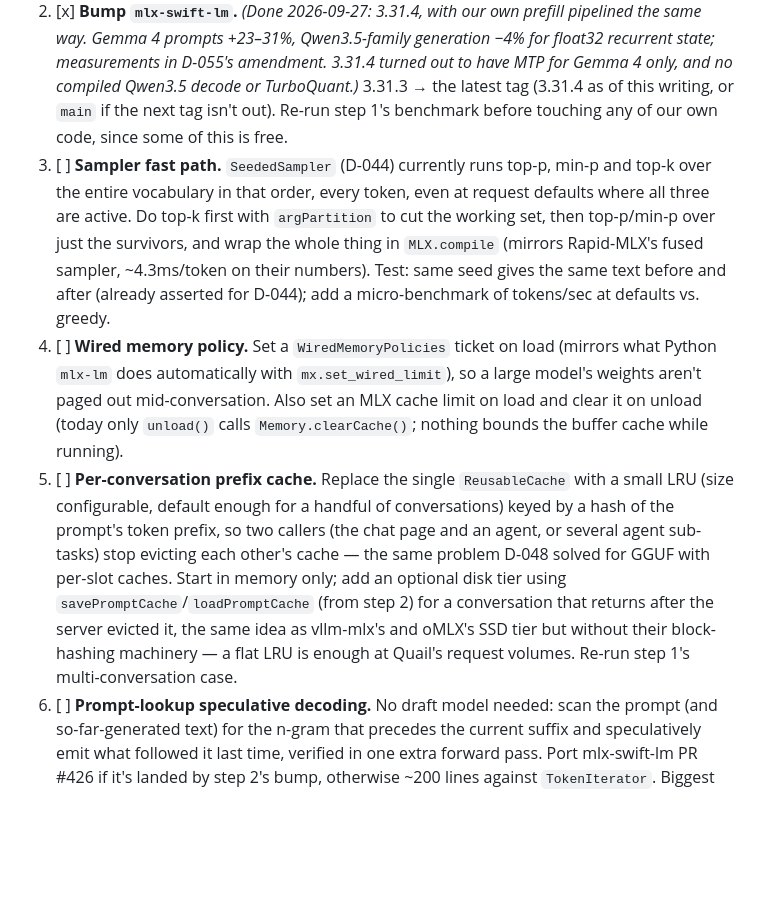
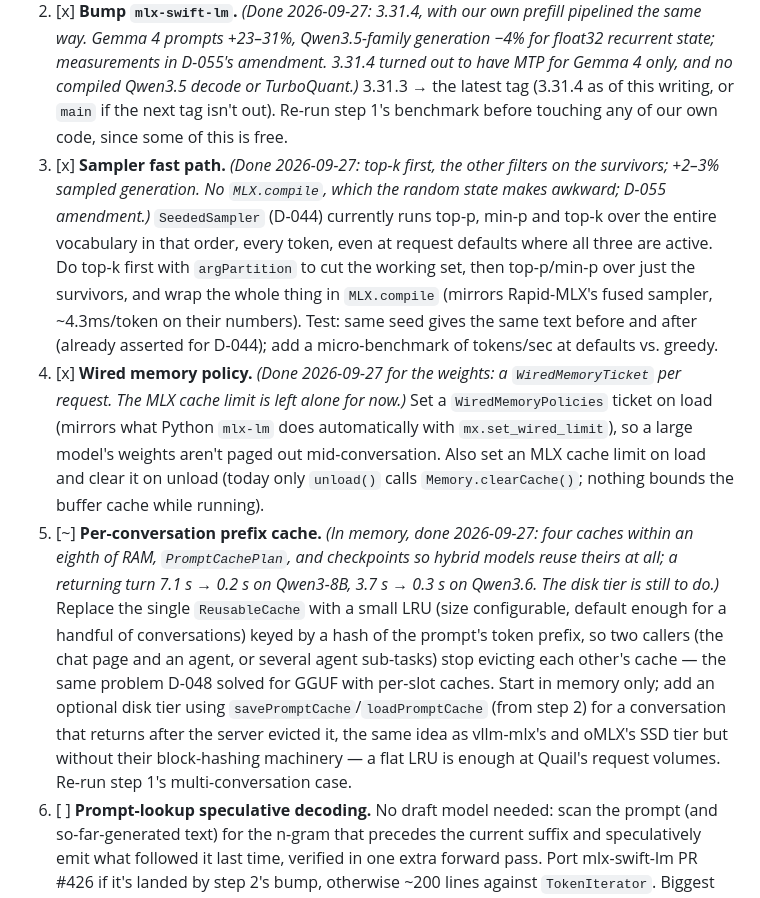
Before and after one commit to adatoo/quail, a Markdown page: docs/IMPLEMENTATION_PLAN.md, the part around the change. Drawn GitHub-style; blank space fills up the shorter version.

```diff
--- a/docs/IMPLEMENTATION_PLAN.md
+++ b/docs/IMPLEMENTATION_PLAN.md
@@ -155,9 +155,9 @@ ADR D-055: oMLX and Rapid-MLX (deferred above) get their MLX speed almost entire
 
 1. [ ] **Benchmark: multi-conversation and concurrent cases.** Extend `BenchmarkSuite`/`BenchmarkRunner` with (a) two interleaved "conversations" against the same model, to measure prefix-cache thrash (today: every turn after the first pays a full prefill because `ReusableCache` holds only one prefix), and (b) 2, 4 and 8 concurrent requests, to measure what serialising on `ModelContainer.perform` costs. Record both alongside the existing single-stream numbers so steps 5 and 8 have a before/after. GGUF already has D-048's concurrency; this gives MLX the same comparison.
 2. [x] **Bump `mlx-swift-lm`.** *(Done 2026-09-27: 3.31.4, with our own prefill pipelined the same way. Gemma 4 prompts +23–31%, Qwen3.5-family generation −4% for float32 recurrent state; measurements in D-055's amendment. 3.31.4 turned out to have MTP for Gemma 4 only, and no compiled Qwen3.5 decode or TurboQuant.)* 3.31.3 → the latest tag (3.31.4 as of this writing, or `main` if the next tag isn't out). Re-run step 1's benchmark before touching any of our own code, since some of this is free.
-3. [ ] **Sampler fast path.** `SeededSampler` (D-044) currently runs top-p, min-p and top-k over the entire vocabulary in that order, every token, even at request defaults where all three are active. Do top-k first with `argPartition` to cut the working set, then top-p/min-p over just the survivors, and wrap the whole thing in `MLX.compile` (mirrors Rapid-MLX's fused sampler, ~4.3ms/token on their numbers). Test: same seed gives the same text before and after (already asserted for D-044); add a micro-benchmark of tokens/sec at defaults vs. greedy.
-4. [ ] **Wired memory policy.** Set a `WiredMemoryPolicies` ticket on load (mirrors what Python `mlx-lm` does automatically with `mx.set_wired_limit`), so a large model's weights aren't paged out mid-conversation. Also set an MLX cache limit on load and clear it on unload (today only `unload()` calls `Memory.clearCache()`; nothing bounds the buffer cache while running).
-5. [ ] **Per-conversation prefix cache.** Replace the single `ReusableCache` with a small LRU (size configurable, default enough for a handful of conversations) keyed by a hash of the prompt's token prefix, so two callers (the chat page and an agent, or several agent sub-tasks) stop evicting each other's cache — the same problem D-048 solved for GGUF with per-slot caches. Start in memory only; add an optional disk tier using `savePromptCache`/`loadPromptCache` (from step 2) for a conversation that returns after the server evicted it, the same idea as vllm-mlx's and oMLX's SSD tier but without their block-hashing machinery — a flat LRU is enough at Quail's request volumes. Re-run step 1's multi-conversation case.
+3. [x] **Sampler fast path.** *(Done 2026-09-27: top-k first, the other filters on the survivors; +2–3% sampled generation. No `MLX.compile`, which the random state makes awkward; D-055 amendment.)* `SeededSampler` (D-044) currently runs top-p, min-p and top-k over the entire vocabulary in that order, every token, even at request defaults where all three are active. Do top-k first with `argPartition` to cut the working set, then top-p/min-p over just the survivors, and wrap the whole thing in `MLX.compile` (mirrors Rapid-MLX's fused sampler, ~4.3ms/token on their numbers). Test: same seed gives the same text before and after (already asserted for D-044); add a micro-benchmark of tokens/sec at defaults vs. greedy.
+4. [x] **Wired memory policy.** *(Done 2026-09-27 for the weights: a `WiredMemoryTicket` per request. The MLX cache limit is left alone for now.)* Set a `WiredMemoryPolicies` ticket on load (mirrors what Python `mlx-lm` does automatically with `mx.set_wired_limit`), so a large model's weights aren't paged out mid-conversation. Also set an MLX cache limit on load and clear it on unload (today only `unload()` calls `Memory.clearCache()`; nothing bounds the buffer cache while running).
+5. [~] **Per-conversation prefix cache.** *(In memory, done 2026-09-27: four caches within an eighth of RAM, `PromptCachePlan`, and checkpoints so hybrid models reuse theirs at all; a returning turn 7.1 s → 0.2 s on Qwen3-8B, 3.7 s → 0.3 s on Qwen3.6. The disk tier is still to do.)* Replace the single `ReusableCache` with a small LRU (size configurable, default enough for a handful of conversations) keyed by a hash of the prompt's token prefix, so two callers (the chat page and an agent, or several agent sub-tasks) stop evicting each other's cache — the same problem D-048 solved for GGUF with per-slot caches. Start in memory only; add an optional disk tier using `savePromptCache`/`loadPromptCache` (from step 2) for a conversation that returns after the server evicted it, the same idea as vllm-mlx's and oMLX's SSD tier but without their block-hashing machinery — a flat LRU is enough at Quail's request volumes. Re-run step 1's multi-conversation case.
 6. [ ] **Prompt-lookup speculative decoding.** No draft model needed: scan the prompt (and so-far-generated text) for the n-gram that precedes the current suffix and speculatively emit what followed it last time, verified in one extra forward pass. Port mlx-swift-lm PR #426 if it's landed by step 2's bump, otherwise ~200 lines against `TokenIterator`. Biggest win on code edits and RAG-style prompts that repeat their input; near-zero cost when it doesn't hit. Draft-model speculation (already in 3.31.3) stays available as a per-model opt-in for anyone who has a matching draft model installed.
 7. [ ] **Opt-in KV quantization.** Expose `kvBits`/`kvGroupSize` (4/8-bit, from step 2) as a per-model advanced setting, off by default. This is a memory trade (longer context in the same RAM) more than a speed one; feed it into `DeviceFit`'s verdicts so a model that doesn't fit at full precision can offer "fits with 4-bit KV" instead of just failing.
 8. [ ] **Continuous batching.** Port the shape of `mlx-lm`'s `BatchGenerator` (or resurrect mlx-swift-lm's closed PR #263, which measured 2.3× total throughput at four concurrent requests on Gemma 4 26B-A4B) so several requests are decoded together instead of queuing on `ModelContainer.perform`. Set `EngineCapabilities.concurrentRequests = true` for MLX once it lands, matching what D-048 already did for `LlamaEngine`. This is the largest piece of work in the phase and the one most likely to need a design note of its own before code.
```
Also changed, not shown: CHANGELOG.md (+7 -0 lines), docs/DECISIONS.md (+19 -0 lines).
